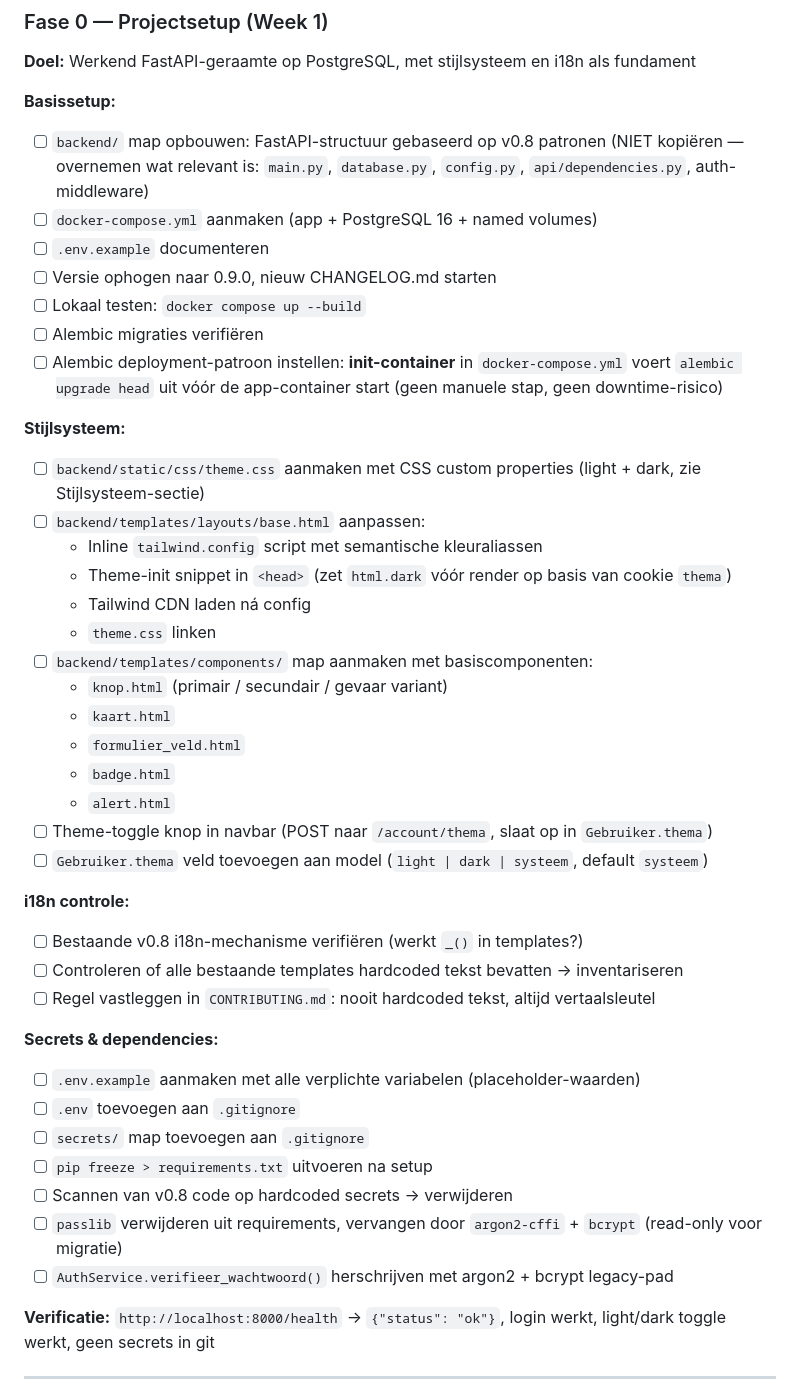
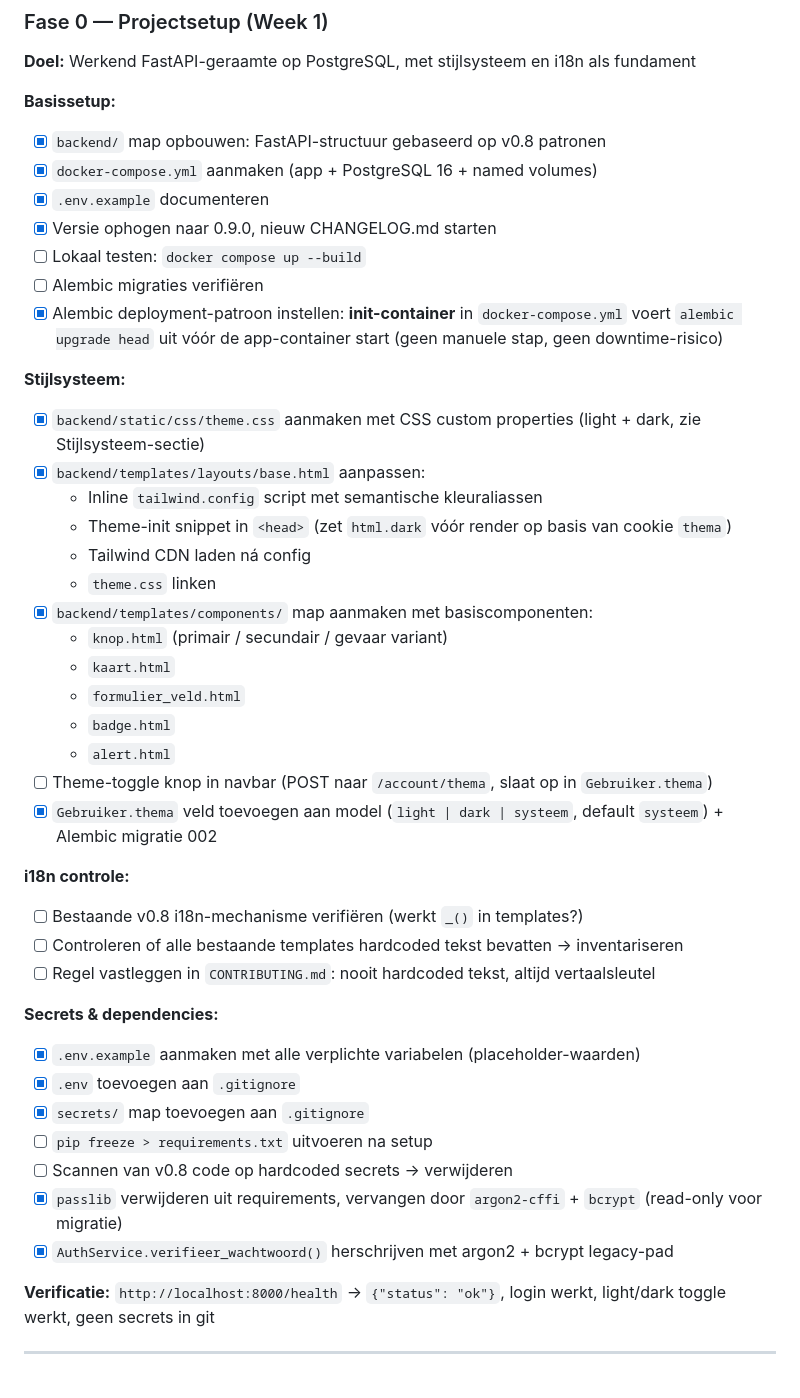
Before and after one commit to arator99/planningtool9, a Markdown page: docs/plannen/plan_van_aanpak_v0.9.md, the part around the change. Rendered like a GitHub page.

```diff
--- a/docs/plannen/plan_van_aanpak_v0.9.md
+++ b/docs/plannen/plan_van_aanpak_v0.9.md
@@ -898,29 +898,29 @@ Je kan bestaande bcrypt-hashes niet proactief omzetten zonder de plaintext. Opti
 **Doel:** Werkend FastAPI-geraamte op PostgreSQL, met stijlsysteem en i18n als fundament
 
 **Basissetup:**
-- [ ] `backend/` map opbouwen: FastAPI-structuur gebaseerd op v0.8 patronen (NIET kopiëren — overnemen wat relevant is: `main.py`, `database.py`, `config.py`, `api/dependencies.py`, auth-middleware)
-- [ ] `docker-compose.yml` aanmaken (app + PostgreSQL 16 + named volumes)
-- [ ] `.env.example` documenteren
-- [ ] Versie ophogen naar 0.9.0, nieuw CHANGELOG.md starten
+- [x] `backend/` map opbouwen: FastAPI-structuur gebaseerd op v0.8 patronen
+- [x] `docker-compose.yml` aanmaken (app + PostgreSQL 16 + named volumes)
+- [x] `.env.example` documenteren
+- [x] Versie ophogen naar 0.9.0, nieuw CHANGELOG.md starten
 - [ ] Lokaal testen: `docker compose up --build`
 - [ ] Alembic migraties verifiëren
-- [ ] Alembic deployment-patroon instellen: **init-container** in `docker-compose.yml` voert `alembic upgrade head` uit vóór de app-container start (geen manuele stap, geen downtime-risico)
+- [x] Alembic deployment-patroon instellen: **init-container** in `docker-compose.yml` voert `alembic upgrade head` uit vóór de app-container start (geen manuele stap, geen downtime-risico)
 
 **Stijlsysteem:**
-- [ ] `backend/static/css/theme.css` aanmaken met CSS custom properties (light + dark, zie Stijlsysteem-sectie)
-- [ ] `backend/templates/layouts/base.html` aanpassen:
+- [x] `backend/static/css/theme.css` aanmaken met CSS custom properties (light + dark, zie Stijlsysteem-sectie)
+- [x] `backend/templates/layouts/base.html` aanpassen:
   - Inline `tailwind.config` script met semantische kleuraliassen
   - Theme-init snippet in `<head>` (zet `html.dark` vóór render op basis van cookie `thema`)
   - Tailwind CDN laden ná config
   - `theme.css` linken
-- [ ] `backend/templates/components/` map aanmaken met basiscomponenten:
+- [x] `backend/templates/components/` map aanmaken met basiscomponenten:
   - `knop.html` (primair / secundair / gevaar variant)
   - `kaart.html`
   - `formulier_veld.html`
   - `badge.html`
   - `alert.html`
 - [ ] Theme-toggle knop in navbar (POST naar `/account/thema`, slaat op in `Gebruiker.thema`)
-- [ ] `Gebruiker.thema` veld toevoegen aan model (`light | dark | systeem`, default `systeem`)
+- [x] `Gebruiker.thema` veld toevoegen aan model (`light | dark | systeem`, default `systeem`) + Alembic migratie 002
 
 **i18n controle:**
 - [ ] Bestaande v0.8 i18n-mechanisme verifiëren (werkt `_()` in templates?)
@@ -928,13 +928,13 @@ Je kan bestaande bcrypt-hashes niet proactief omzetten zonder de plaintext. Opti
 - [ ] Regel vastleggen in `CONTRIBUTING.md`: nooit hardcoded tekst, altijd vertaalsleutel
 
 **Secrets & dependencies:**
-- [ ] `.env.example` aanmaken met alle verplichte variabelen (placeholder-waarden)
-- [ ] `.env` toevoegen aan `.gitignore`
-- [ ] `secrets/` map toevoegen aan `.gitignore`
+- [x] `.env.example` aanmaken met alle verplichte variabelen (placeholder-waarden)
+- [x] `.env` toevoegen aan `.gitignore`
+- [x] `secrets/` map toevoegen aan `.gitignore`
 - [ ] `pip freeze > requirements.txt` uitvoeren na setup
 - [ ] Scannen van v0.8 code op hardcoded secrets → verwijderen
-- [ ] `passlib` verwijderen uit requirements, vervangen door `argon2-cffi` + `bcrypt` (read-only voor migratie)
-- [ ] `AuthService.verifieer_wachtwoord()` herschrijven met argon2 + bcrypt legacy-pad
+- [x] `passlib` verwijderen uit requirements, vervangen door `argon2-cffi` + `bcrypt` (read-only voor migratie)
+- [x] `AuthService.verifieer_wachtwoord()` herschrijven met argon2 + bcrypt legacy-pad
 
 **Verificatie:** `http://localhost:8000/health` → `{"status": "ok"}`, login werkt, light/dark toggle werkt, geen secrets in git
 
```
Also changed, not shown: CLAUDE.md (+7 -0 lines).
